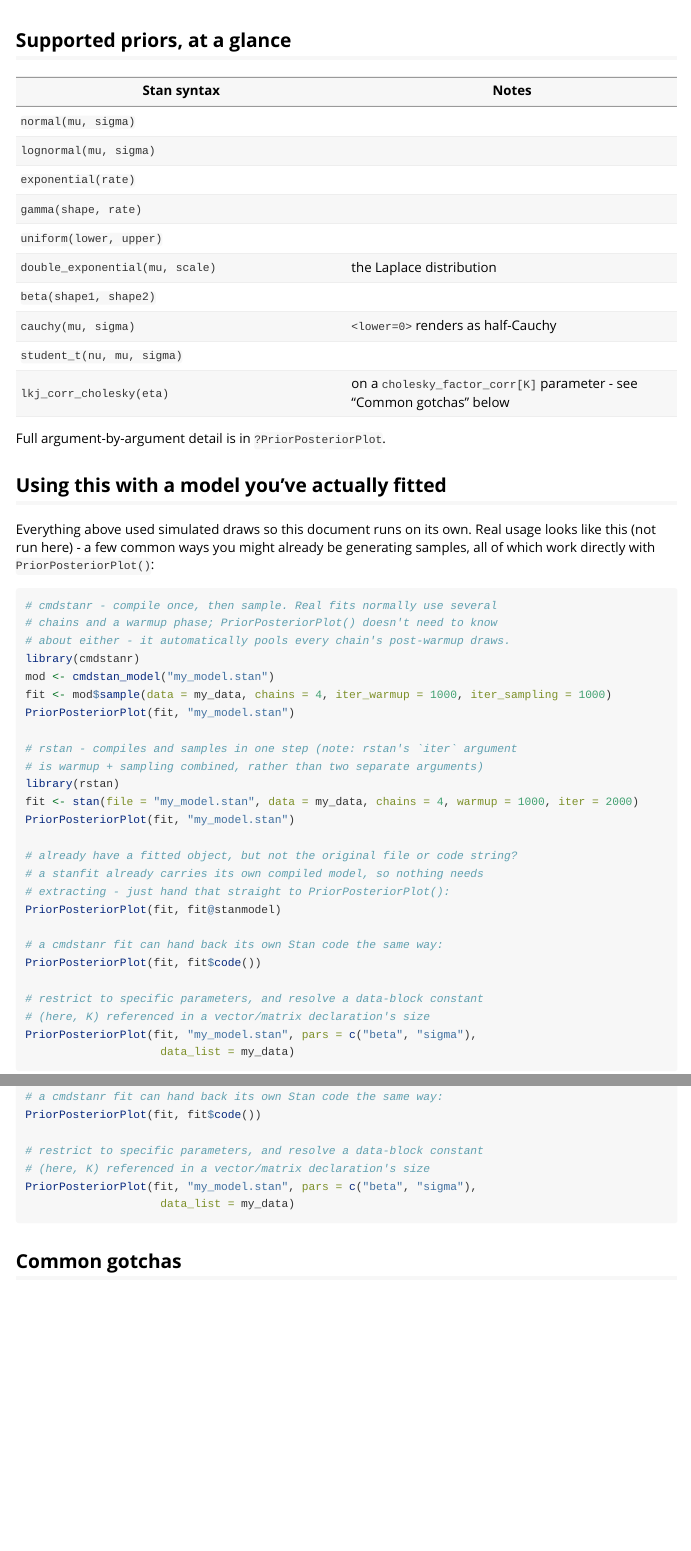
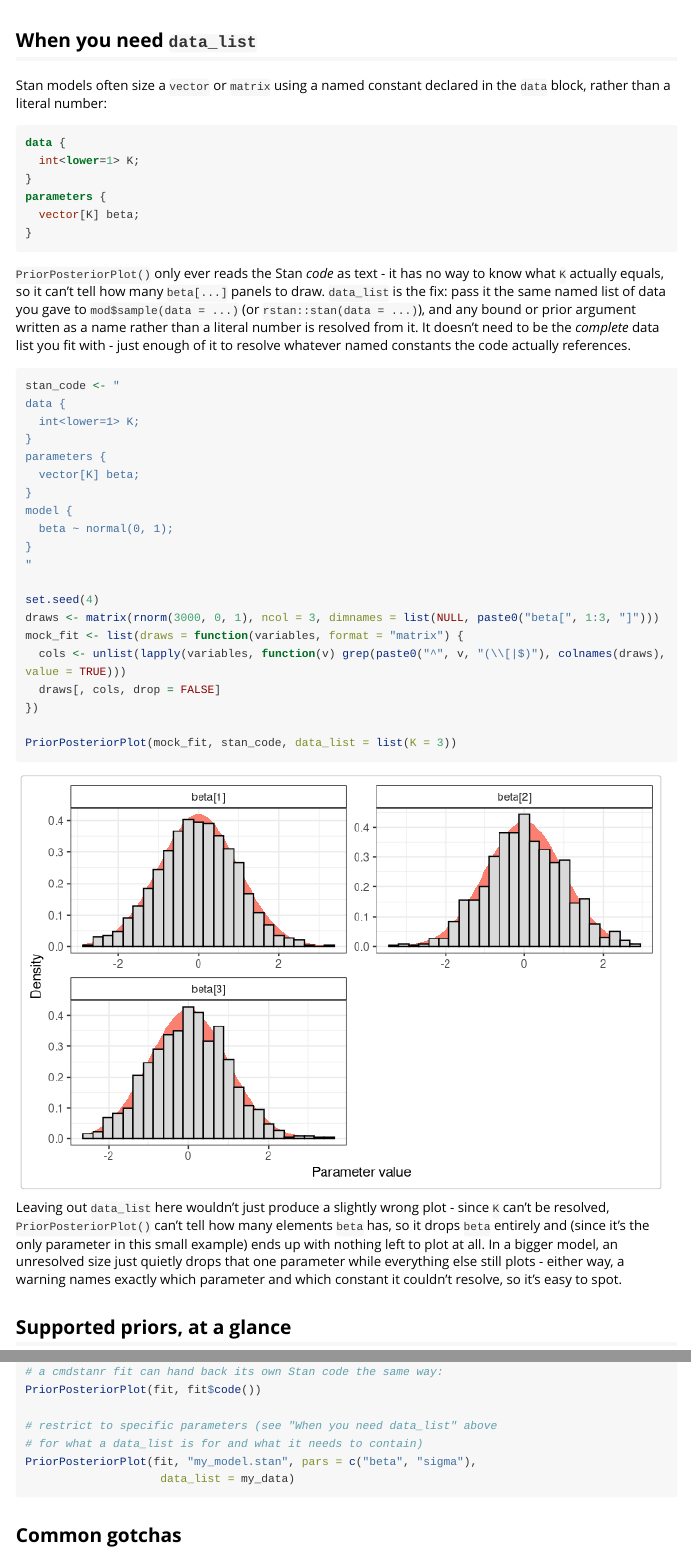
Before and after one commit to shanearichards/PriorPostPlots, an R Markdown document (vignettes/tutorial.Rmd): the page in a window 1100 px wide, from 3830 px down, and a second part further down, joined at a grey line. Rendered offline with R 4.5, knitr and Pandoc, with nearby package versions; long lines of code are wrapped.

Commit message:
Vignette: add a dedicated section explaining data_list
Adds a "When you need data_list" section with a concrete, runnable
example (vector[K] beta, sized by a data-block constant K) showing
why PriorPosteriorPlot() needs data_list to resolve symbolic sizes -
it only ever reads the Stan code as text, so a name like K has no
value until data_list supplies one. Verified against the actual
package that omitting data_list here produces a real, specific
failure (K unresolved -> beta dropped -> nothing left to plot, since
it's the model's only parameter), not just a vague warning, and
described that precisely. The final real-usage section's data_list
comment now points back to this explanation instead of repeating it.

````diff
--- a/vignettes/tutorial.Rmd
+++ b/vignettes/tutorial.Rmd
@@ -148,6 +148,57 @@ mock_fit <- list(draws = function(variables, format = "matrix") draws[, variable
 PriorPosteriorPlot(mock_fit, stan_code)
 ```
 
+## When you need `data_list`
+
+Stan models often size a `vector` or `matrix` using a named constant declared in the `data` block,
+rather than a literal number:
+
+```stan
+data {
+  int<lower=1> K;
+}
+parameters {
+  vector[K] beta;
+}
+```
+
+`PriorPosteriorPlot()` only ever reads the Stan *code* as text - it has no way to know what `K`
+actually equals, so it can't tell how many `beta[...]` panels to draw. `data_list` is the fix: pass
+it the same named list of data you gave to `mod$sample(data = ...)` (or `rstan::stan(data = ...)`),
+and any bound or prior argument written as a name rather than a literal number is resolved from it.
+It doesn't need to be the *complete* data list you fit with - just enough of it to resolve whatever
+named constants the code actually references.
+
+```{r}
+stan_code <- "
+data {
+  int<lower=1> K;
+}
+parameters {
+  vector[K] beta;
+}
+model {
+  beta ~ normal(0, 1);
+}
+"
+
+set.seed(4)
+draws <- matrix(rnorm(3000, 0, 1), ncol = 3, dimnames = list(NULL, paste0("beta[", 1:3, "]")))
+mock_fit <- list(draws = function(variables, format = "matrix") {
+  cols <- unlist(lapply(variables, function(v) grep(paste0("^", v, "(\\[|$)"), colnames(draws), value = TRUE)))
+  draws[, cols, drop = FALSE]
+})
+
+PriorPosteriorPlot(mock_fit, stan_code, data_list = list(K = 3))
+```
+
+Leaving out `data_list` here wouldn't just produce a slightly wrong plot - since `K` can't be
+resolved, `PriorPosteriorPlot()` can't tell how many elements `beta` has, so it drops `beta`
+entirely and (since it's the only parameter in this small example) ends up with nothing left to
+plot at all. In a bigger model, an unresolved size just quietly drops that one parameter while
+everything else still plots - either way, a warning names exactly which parameter and which
+constant it couldn't resolve, so it's easy to spot.
+
 ## Supported priors, at a glance
 
 | Stan syntax | Notes |
@@ -194,8 +245,8 @@ PriorPosteriorPlot(fit, fit@stanmodel)
 # a cmdstanr fit can hand back its own Stan code the same way:
 PriorPosteriorPlot(fit, fit$code())
 
-# restrict to specific parameters, and resolve a data-block constant
-# (here, K) referenced in a vector/matrix declaration's size
+# restrict to specific parameters (see "When you need data_list" above
+# for what a data_list is for and what it needs to contain)
 PriorPosteriorPlot(fit, "my_model.stan", pars = c("beta", "sigma"),
                     data_list = my_data)
 ```
````
Also changed, not shown: 1 other file.
